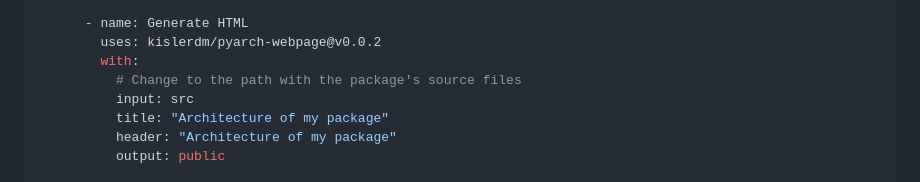
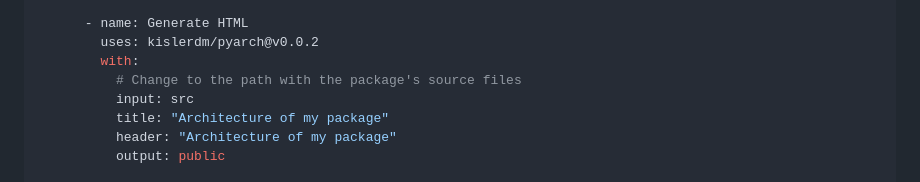
Before and after one commit to kislerdm/pyarch, a Markdown page: README.md, the part around the change. Drawn GitHub-style.

Commit message:
fix: readme - action link
Signed-off-by: Dmitry Kisler <admin@dkisler.com>

```diff
--- a/README.md
+++ b/README.md
@@ -63,7 +63,7 @@ jobs:
           fetch-depth: 0
 
       - name: Generate HTML
-        uses: kislerdm/pyarch-webpage@v0.0.2
+        uses: kislerdm/pyarch@v0.0.2
         with:
           # Change to the path with the package's source files
           input: src
```
